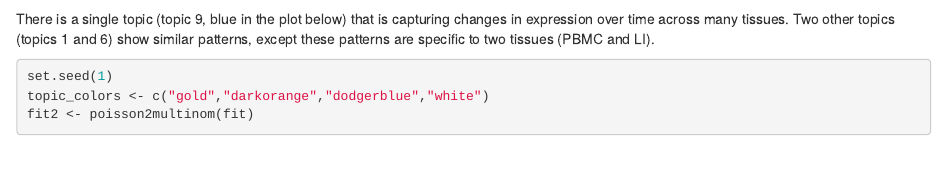
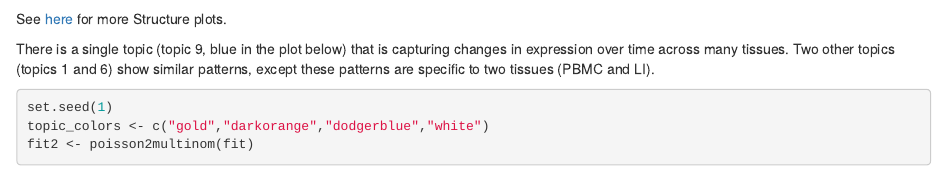
Before and after one commit to pcarbo/lps, an R Markdown document (analysis/examine_topic_model_k16.Rmd): the page in a window 1100 px wide, from 1900 px down. Rendered offline with R 4.5, knitr and Pandoc, with nearby package versions; drawn as R Markdown's standard HTML page in place of the format the file asks for; some code elsewhere in the file could not run offline.

````diff
--- a/analysis/examine_topic_model_k16.Rmd
+++ b/analysis/examine_topic_model_k16.Rmd
@@ -86,6 +86,8 @@
 ggsave("structure_plot_k16.pdf",p,height = 2,width = 8.5)
 ```
 
+See [here](structure_plots_topic_model_k16.html) for more Structure plots.
+
 There is a single topic (topic 9, blue in the plot below) that is
 capturing changes in expression over time across many tissues. Two
 other topics (topics 1 and 6) show similar patterns, except these
````
Also changed, not shown: output/structure_plots.pdf (added).
